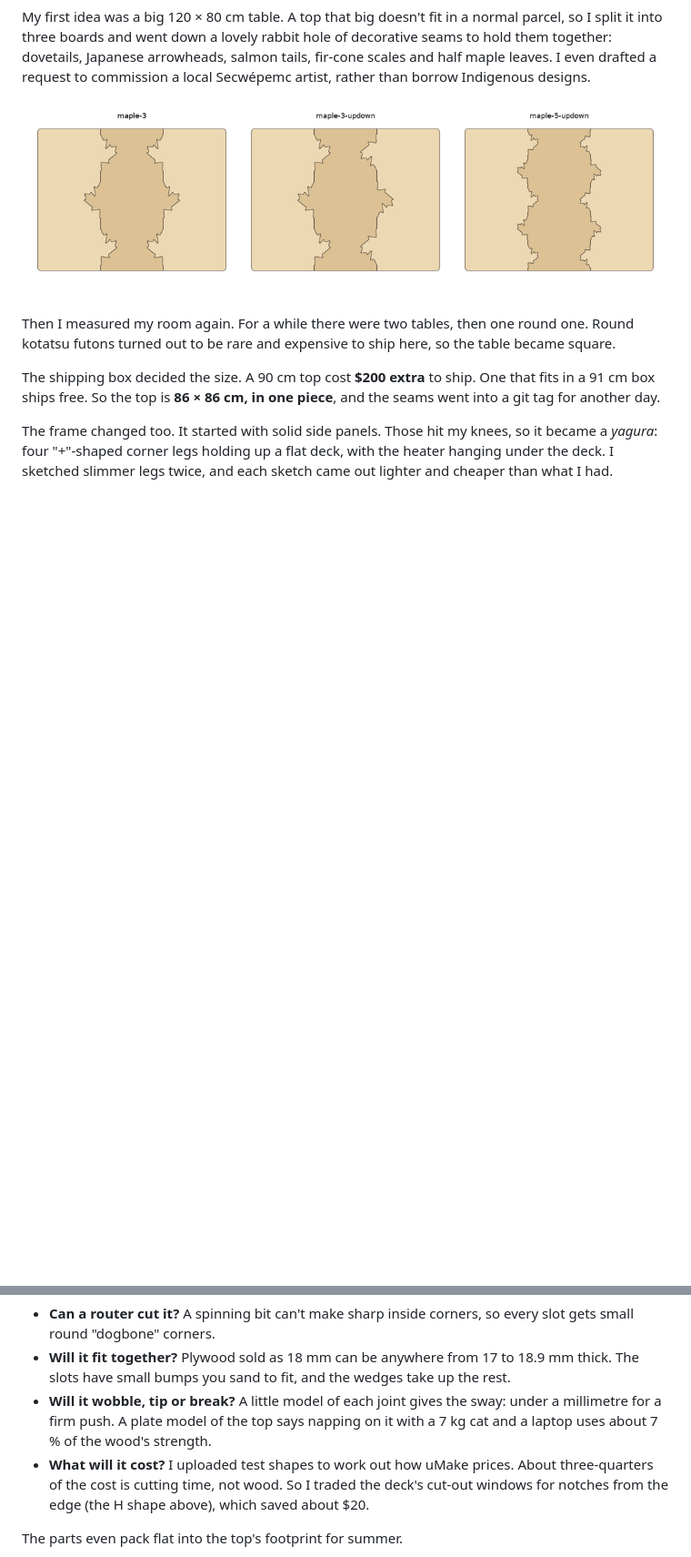
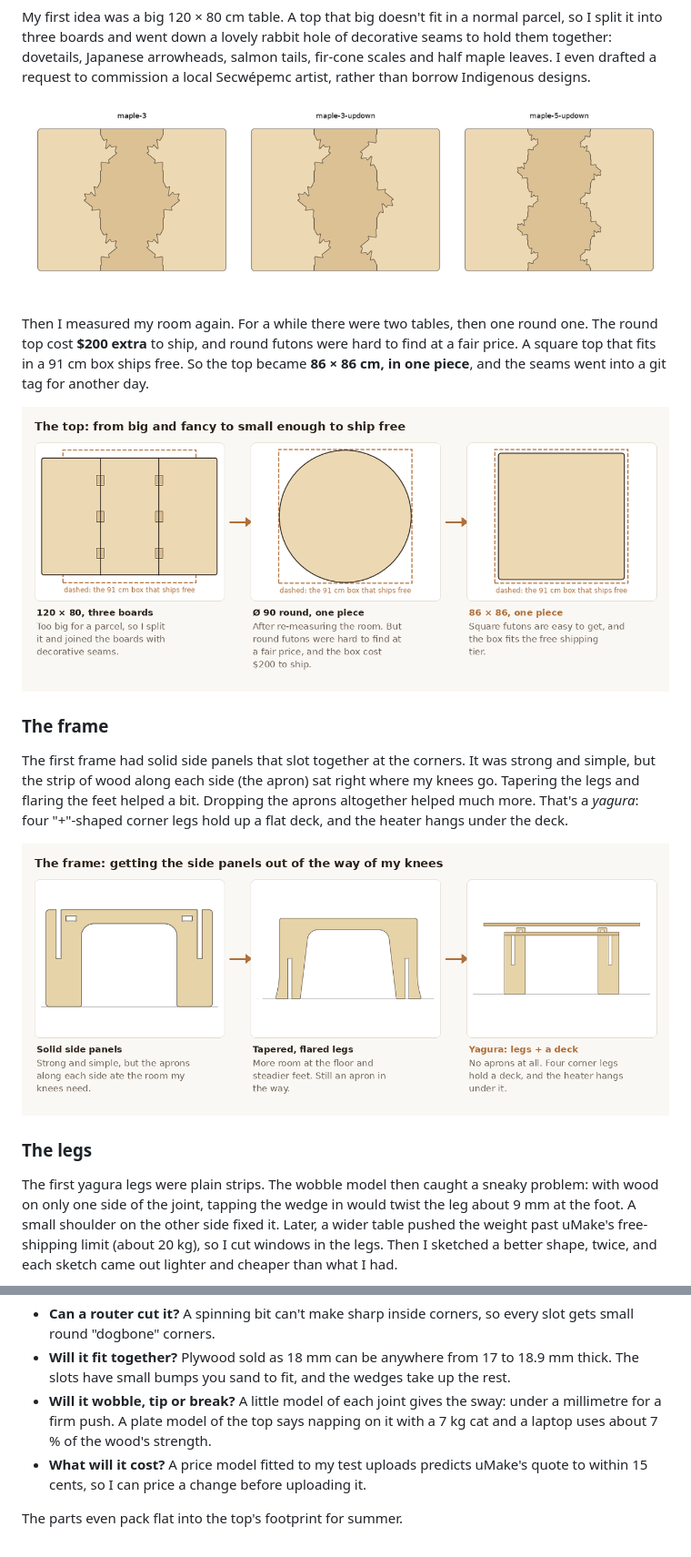
Before and after one commit to cv/kotatsu, a Markdown page: README.md, 2 parts joined by grey strips. Shown at 91% size. GitHub-like rendering; pictures changed too: docs/img/evolution-frame.png (added), docs/img/evolution-top.png (added); blank space fills up the shorter version.

Commit message:
Story: before/after strips for the top, frame, legs and deck (how each idea got replaced by a better one)

```diff
--- a/README.md
+++ b/README.md
@@ -35,13 +40,27 @@ commission a local Secwépemc artist, rather than borrow Indigenous designs.
 
 ![Some of the seam ideas: half maple leaves, tips up on one seam, tips down on the other](docs/img/seams.png)
 
-Then I measured my room again. For a while there were two tables, then one round one. Round kotatsu
-futons turned out to be rare and expensive to ship here, so the table became square.
+Then I measured my room again. For a while there were two tables, then one round one. The round top cost
+**$200 extra** to ship, and round futons were hard to find at a fair price. A square top that fits in a
+91 cm box ships free. So the top became **86 × 86 cm, in one piece**, and the seams went into a git tag
+for another day.
 
-The shipping box decided the size. A 90 cm top cost **$200 extra** to ship. One that fits in a 91 cm box
-ships free. So the top is **86 × 86 cm, in one piece**, and the seams went into a git tag for another
-day.
+![The top: 120 × 80 in three boards, then 90 cm round, then 86 cm square, drawn to scale against the 91 cm box](docs/img/evolution-top.png)
 
-The frame changed too. It started with solid side panels. Those hit my knees, so it became a *yagura*:
-four "+"-shaped corner legs holding up a flat deck, with the heater hanging under the deck. I sketched
-slimmer legs twice, and each sketch came out lighter and cheaper than what I had.
+### The frame
+
+The first frame had solid side panels that slot together at the corners. It was strong and simple, but
+the strip of wood along each side (the apron) sat right where my knees go. Tapering the legs and flaring
+the feet helped a bit. Dropping the aprons altogether helped much more. That's a *yagura*: four
+"+"-shaped corner legs hold up a flat deck, and the heater hangs under the deck.
+
+![The frame: solid side panels, then tapered and flared legs, then the yagura with no aprons](docs/img/evolution-frame.png)
+
+### The legs
+
+The first yagura legs were plain strips. The wobble model then caught a sneaky problem: with wood on only
+one side of the joint, tapping the wedge in would twist the leg about 9 mm at the foot. A small shoulder
+on the other side fixed it. Later, a wider table pushed the weight past uMake's free-shipping limit
+(about 20 kg), so I cut windows in the legs. Then I sketched a better shape, twice, and each sketch came
+out lighter and cheaper than what I had.
+
@@ -60,9 +91,8 @@ set of tests checks each version:
 - **Will it wobble, tip or break?** A little model of each joint gives the sway: under a millimetre for a
   firm push. A plate model of the top says napping on it with a 7 kg cat and a laptop uses about 7 % of
   the wood's strength.
-- **What will it cost?** I uploaded test shapes to work out how uMake prices. About three-quarters of
-  the cost is cutting time, not wood. So I traded the deck's cut-out windows for notches from the edge
-  (the H shape above), which saved about $20.
+- **What will it cost?** A price model fitted to my test uploads predicts uMake's quote to within
+  15 cents, so I can price a change before uploading it.
 
 The parts even pack flat into the top's footprint for summer.
 
```
Also changed, not shown: other parts of README.md (+17 -0 lines), docs/img/evolution-deck.png (added), docs/img/evolution-legs.png (added), 2 other files.
